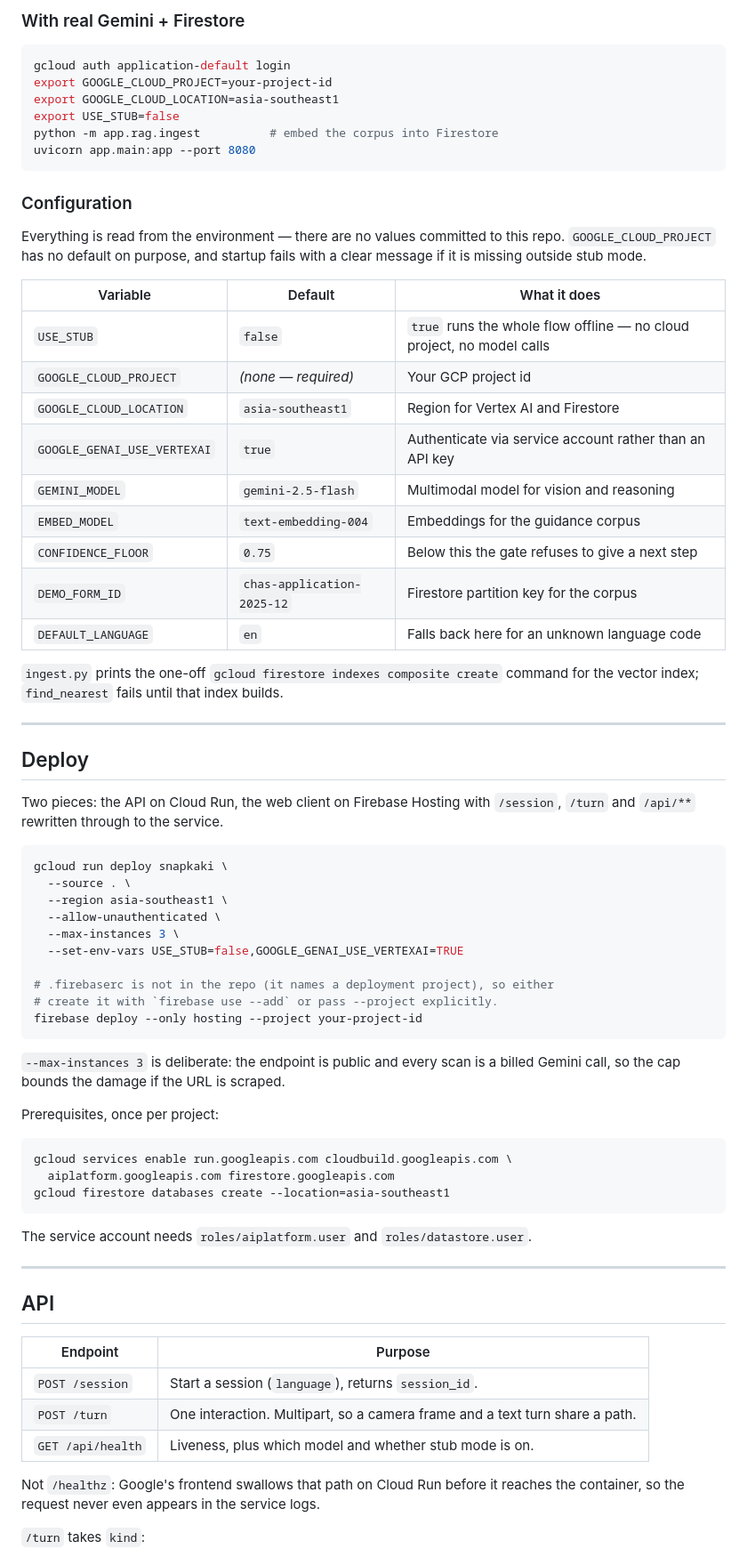
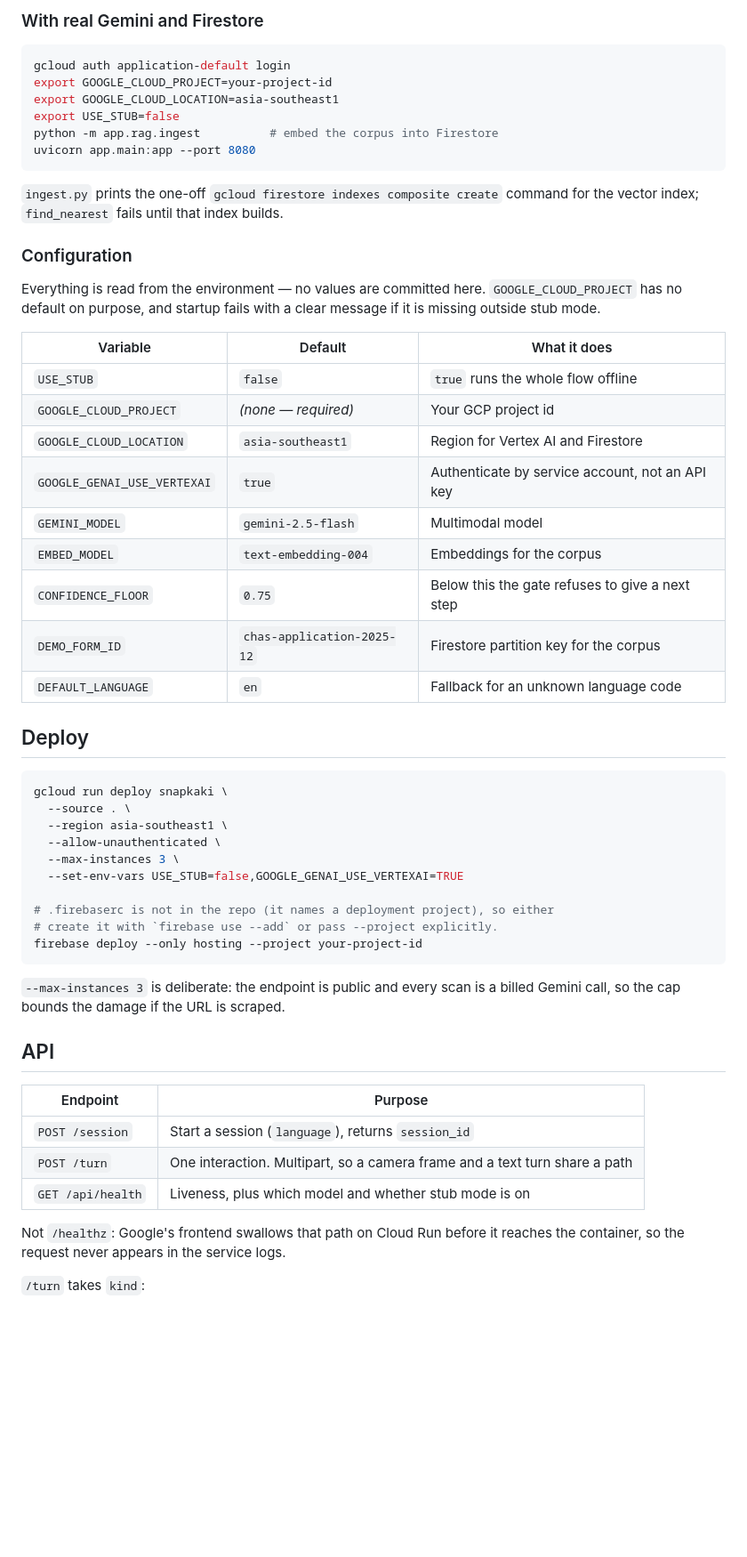
Before and after one commit to leshweyeewin/snap-kaki, a Markdown page: README.md, the part around one of its changes. Shown at 89% size. Drawn GitHub-style; blank space fills up the shorter version.

````diff
--- a/README.md
+++ b/README.md
@@ -102,5 +90,5 @@ declaration instead of walking the user into a signature.
 
-### With real Gemini + Firestore
+### With real Gemini and Firestore
 
 ```bash
 gcloud auth application-default login
@@ -111,33 +99,28 @@ python -m app.rag.ingest          # embed the corpus into Firestore
 uvicorn app.main:app --port 8080
 ```
 
+`ingest.py` prints the one-off `gcloud firestore indexes composite create`
+command for the vector index; `find_nearest` fails until that index builds.
+
 ### Configuration
 
-Everything is read from the environment — there are no values committed to
-this repo. `GOOGLE_CLOUD_PROJECT` has no default on purpose, and startup
-fails with a clear message if it is missing outside stub mode.
+Everything is read from the environment — no values are committed here.
+`GOOGLE_CLOUD_PROJECT` has no default on purpose, and startup fails with a
+clear message if it is missing outside stub mode.
 
 | Variable | Default | What it does |
 |---|---|---|
-| `USE_STUB` | `false` | `true` runs the whole flow offline — no cloud project, no model calls |
+| `USE_STUB` | `false` | `true` runs the whole flow offline |
 | `GOOGLE_CLOUD_PROJECT` | *(none — required)* | Your GCP project id |
 | `GOOGLE_CLOUD_LOCATION` | `asia-southeast1` | Region for Vertex AI and Firestore |
-| `GOOGLE_GENAI_USE_VERTEXAI` | `true` | Authenticate via service account rather than an API key |
-| `GEMINI_MODEL` | `gemini-2.5-flash` | Multimodal model for vision and reasoning |
-| `EMBED_MODEL` | `text-embedding-004` | Embeddings for the guidance corpus |
+| `GOOGLE_GENAI_USE_VERTEXAI` | `true` | Authenticate by service account, not an API key |
+| `GEMINI_MODEL` | `gemini-2.5-flash` | Multimodal model |
+| `EMBED_MODEL` | `text-embedding-004` | Embeddings for the corpus |
 | `CONFIDENCE_FLOOR` | `0.75` | Below this the gate refuses to give a next step |
 | `DEMO_FORM_ID` | `chas-application-2025-12` | Firestore partition key for the corpus |
-| `DEFAULT_LANGUAGE` | `en` | Falls back here for an unknown language code |
-
-`ingest.py` prints the one-off `gcloud firestore indexes composite create`
-command for the vector index; `find_nearest` fails until that index builds.
-
----
+| `DEFAULT_LANGUAGE` | `en` | Fallback for an unknown language code |
 
 ## Deploy
-
-Two pieces: the API on Cloud Run, the web client on Firebase Hosting with
-`/session`, `/turn` and `/api/**` rewritten through to the service.
 
 ```bash
 gcloud run deploy snapkaki \
@@ -155,29 +138,16 @@ firebase deploy --only hosting --project your-project-id
 `--max-instances 3` is deliberate: the endpoint is public and every scan is
 a billed Gemini call, so the cap bounds the damage if the URL is scraped.
 
-Prerequisites, once per project:
-
-```bash
-gcloud services enable run.googleapis.com cloudbuild.googleapis.com \
-  aiplatform.googleapis.com firestore.googleapis.com
-gcloud firestore databases create --location=asia-southeast1
-```
-
-The service account needs `roles/aiplatform.user` and
-`roles/datastore.user`.
-
----
-
 ## API
 
 | Endpoint | Purpose |
 |---|---|
-| `POST /session` | Start a session (`language`), returns `session_id`. |
-| `POST /turn` | One interaction. Multipart, so a camera frame and a text turn share a path. |
-| `GET /api/health` | Liveness, plus which model and whether stub mode is on. |
+| `POST /session` | Start a session (`language`), returns `session_id` |
+| `POST /turn` | One interaction. Multipart, so a camera frame and a text turn share a path |
+| `GET /api/health` | Liveness, plus which model and whether stub mode is on |
 
 Not `/healthz`: Google's frontend swallows that path on Cloud Run before it
-reaches the container, so the request never even appears in the service logs.
+reaches the container, so the request never appears in the service logs.
 
 `/turn` takes `kind`:
 
````
Also changed, not shown: other parts of README.md (+67 -105 lines), docs/architecture.md (added, +251 -0 lines), docs/why.md (added, +146 -0 lines).
